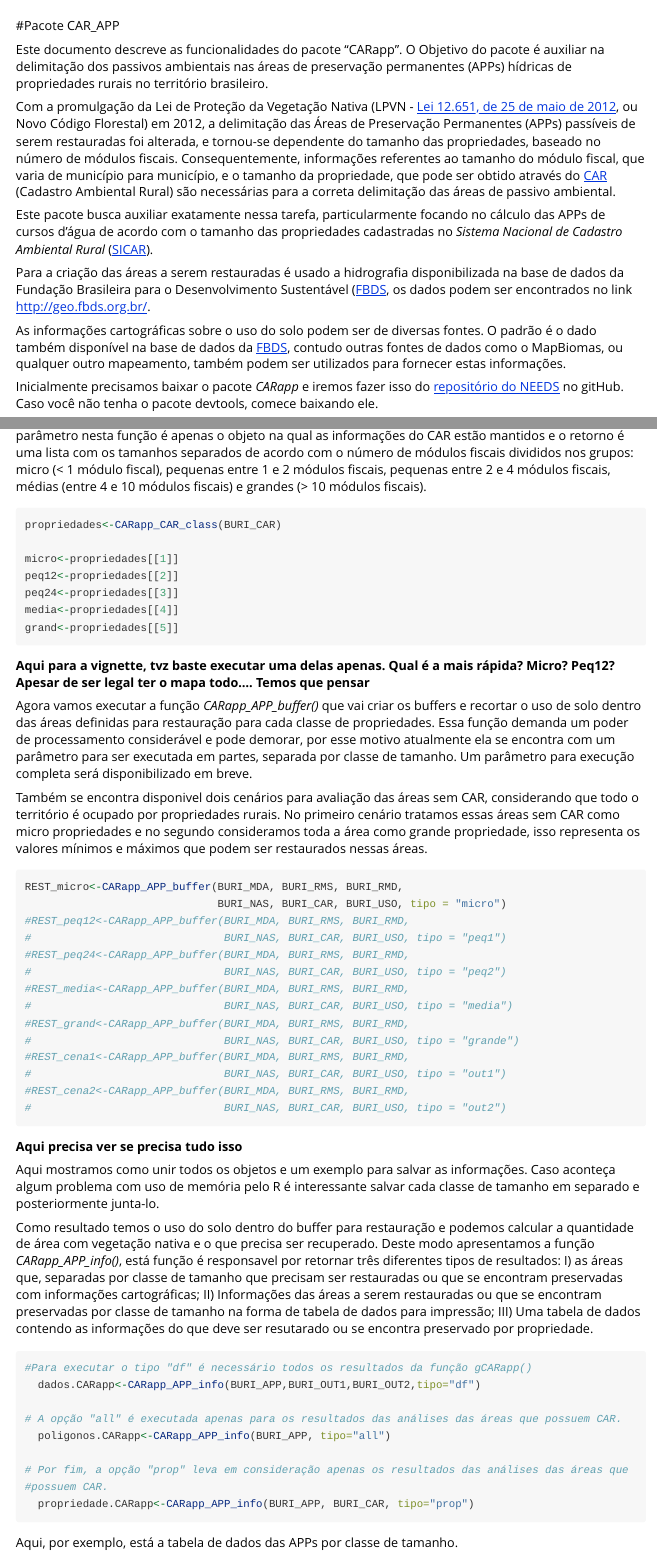
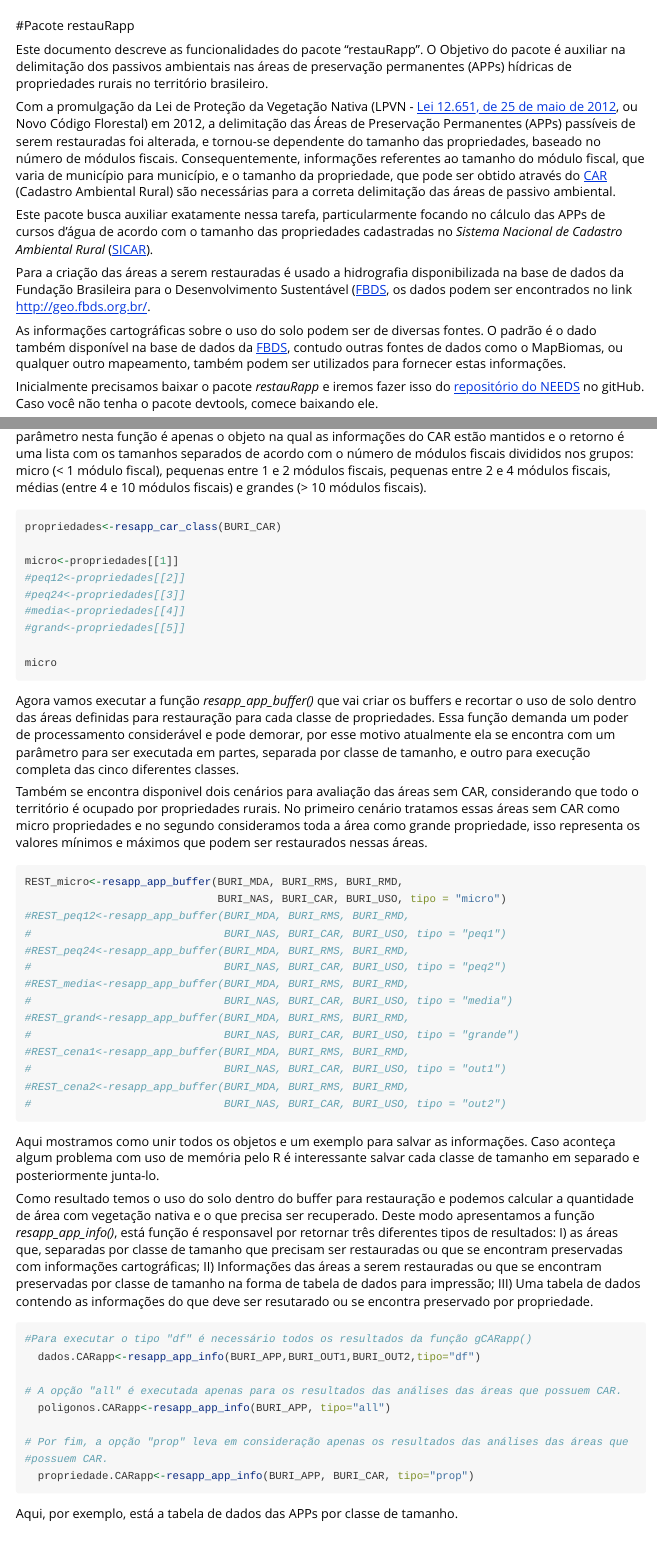
Before and after one commit to NEEDS-LS/restauraRapp, an R Markdown document (vignettes/restauRapp.Rmd): the page in a window 1100 px wide, from 60 px down, and a second part further down, joined at a grey line. Rendered offline with R 4.5, knitr and Pandoc, with nearby package versions; some code elsewhere in the file could not run offline.

Commit message:
Alteração dos nomes das funções para enquadrar a atualização no nome do pacote.

````diff
--- a/vignettes/CARapp.Rmd
+++ b/vignettes/restauRapp.Rmd
@@ -17,9 +17,9 @@ knitr::opts_chunk$set(
 ```
 
 
-#Pacote CAR_APP
+#Pacote restauRapp
 
-Este documento descreve as funcionalidades do pacote "CARapp". O Objetivo do pacote é auxiliar na delimitação dos passivos ambientais  nas áreas de preservação permanentes (APPs) hídricas de propriedades rurais no território brasileiro.
+Este documento descreve as funcionalidades do pacote "restauRapp". O Objetivo do pacote é auxiliar na delimitação dos passivos ambientais  nas áreas de preservação permanentes (APPs) hídricas de propriedades rurais no território brasileiro.
 
 Com a promulgação da Lei de Proteção da Vegetação Nativa (LPVN - [Lei 12.651, de 25 de maio de 2012](http://www.planalto.gov.br/ccivil_03/_ato2011-2014/2012/lei/l12651.htm), ou Novo Código Florestal) em 2012, a delimitação das Áreas de Preservação Permanentes (APPs) passíveis de serem restauradas foi alterada, e tornou-se dependente do tamanho das propriedades, baseado no número de módulos fiscais. Consequentemente,  informações referentes ao tamanho do módulo fiscal, que varia de município para município, e o tamanho da propriedade, que pode ser obtido através do [CAR](https://www.car.gov.br/) (Cadastro Ambiental Rural) são necessárias para a correta delimitação das áreas de passivo ambiental.
 
@@ -29,7 +29,7 @@ Para a criação das áreas a serem restauradas é usado a hidrografia disponibi
 
 As informações cartográficas sobre o uso do solo podem ser de diversas fontes. O padrão é o dado também disponível na base de dados da [FBDS](https://www.fbds.org.br/), contudo outras fontes de dados como o MapBiomas, ou qualquer outro mapeamento, também podem ser utilizados para fornecer estas informações.
 
-Inicialmente precisamos baixar o pacote *CARapp* e iremos fazer isso do [repositório do NEEDS](https://github.com/NEEDS-LS) no gitHub. Caso você não tenha o pacote devtools, comece baixando ele.
+Inicialmente precisamos baixar o pacote *restauRapp* e iremos fazer isso do [repositório do NEEDS](https://github.com/NEEDS-LS) no gitHub. Caso você não tenha o pacote devtools, comece baixando ele.
 ```{r, eval=FALSE}
 install.packages("devtools")
 library(devtools)
@@ -88,38 +84,38 @@ A partir daqui executaremos as funções deste pacote, começando pela função
 
 ```{r, echo=TRUE, warning=FALSE, message=FALSE, eval=FALSE}
-propriedades<-CARapp_CAR_class(BURI_CAR)
+propriedades<-resapp_car_class(BURI_CAR)
 
 micro<-propriedades[[1]]
-peq12<-propriedades[[2]]
-peq24<-propriedades[[3]]
-media<-propriedades[[4]]
-grand<-propriedades[[5]]
+#peq12<-propriedades[[2]]
+#peq24<-propriedades[[3]]
+#media<-propriedades[[4]]
+#grand<-propriedades[[5]]
+
+micro
 ```
 
-**Aqui para a vignette, tvz baste executar uma delas apenas. Qual é a mais rápida? Micro? Peq12? Apesar de ser legal ter o mapa todo.... Temos que pensar**
 
-Agora vamos executar a função *CARapp_APP_buffer()* que vai criar os buffers e recortar o uso de solo dentro das áreas definidas para restauração para cada classe de propriedades. Essa função demanda um poder de processamento considerável e pode demorar, por esse motivo atualmente ela se encontra com um parâmetro para ser executada em partes, separada por classe de tamanho. Um parâmetro para execução completa será disponibilizado em breve.
+
+Agora vamos executar a função *resapp_app_buffer()* que vai criar os buffers e recortar o uso de solo dentro das áreas definidas para restauração para cada classe de propriedades. Essa função demanda um poder de processamento considerável e pode demorar, por esse motivo atualmente ela se encontra com um parâmetro para ser executada em partes, separada por classe de tamanho, e outro para execução completa das cinco diferentes classes.
 
 Também se encontra disponivel dois cenários para avaliação das áreas sem CAR, considerando que todo o território é ocupado por propriedades rurais. No primeiro cenário tratamos essas áreas sem CAR como micro propriedades e no segundo consideramos toda a área como grande propriedade, isso representa os valores mínimos e máximos que podem ser restaurados nessas áreas.
 
 ```{r, echo=TRUE, warning=FALSE, message=FALSE, eval=FALSE}
-REST_micro<-CARapp_APP_buffer(BURI_MDA, BURI_RMS, BURI_RMD,
+REST_micro<-resapp_app_buffer(BURI_MDA, BURI_RMS, BURI_RMD,
                               BURI_NAS, BURI_CAR, BURI_USO, tipo = "micro")
-#REST_peq12<-CARapp_APP_buffer(BURI_MDA, BURI_RMS, BURI_RMD,
+#REST_peq12<-resapp_app_buffer(BURI_MDA, BURI_RMS, BURI_RMD,
 #                              BURI_NAS, BURI_CAR, BURI_USO, tipo = "peq1")
-#REST_peq24<-CARapp_APP_buffer(BURI_MDA, BURI_RMS, BURI_RMD,
+#REST_peq24<-resapp_app_buffer(BURI_MDA, BURI_RMS, BURI_RMD,
 #                              BURI_NAS, BURI_CAR, BURI_USO, tipo = "peq2")
-#REST_media<-CARapp_APP_buffer(BURI_MDA, BURI_RMS, BURI_RMD,
+#REST_media<-resapp_app_buffer(BURI_MDA, BURI_RMS, BURI_RMD,
 #                              BURI_NAS, BURI_CAR, BURI_USO, tipo = "media")
-#REST_grand<-CARapp_APP_buffer(BURI_MDA, BURI_RMS, BURI_RMD,
+#REST_grand<-resapp_app_buffer(BURI_MDA, BURI_RMS, BURI_RMD,
 #                              BURI_NAS, BURI_CAR, BURI_USO, tipo = "grande")
-#REST_cena1<-CARapp_APP_buffer(BURI_MDA, BURI_RMS, BURI_RMD,
+#REST_cena1<-resapp_app_buffer(BURI_MDA, BURI_RMS, BURI_RMD,
 #                              BURI_NAS, BURI_CAR, BURI_USO, tipo = "out1")
-#REST_cena2<-CARapp_APP_buffer(BURI_MDA, BURI_RMS, BURI_RMD,
+#REST_cena2<-resapp_app_buffer(BURI_MDA, BURI_RMS, BURI_RMD,
 #                              BURI_NAS, BURI_CAR, BURI_USO, tipo = "out2")
 ```
-
-**Aqui precisa ver se precisa tudo isso**
 
 Aqui mostramos como unir todos os objetos e um exemplo para salvar as informações. Caso aconteça algum problema com uso de memória pelo R é interessante salvar cada classe de tamanho em separado e posteriormente junta-lo.
 
@@ -128,18 +124,18 @@ mapa_geral<-rbind(REST_micro, REST_peq12, REST_peq24, REST_media, REST_grand)
 st_write(mapa_geral, dsn="./sua_pasta_de_dados", "CAR_APP_BURI_SP", driver="ESRI Shapefile")
 ```
 
-Como resultado temos o uso do solo dentro do buffer para restauração e podemos calcular a quantidade de área com vegetação nativa e o que precisa ser recuperado. Deste modo apresentamos a função *CARapp_APP_info()*, está função é responsavel por retornar três diferentes tipos de resultados: I) as áreas que, separadas por classe de tamanho que precisam ser restauradas ou que se encontram preservadas com informações cartográficas; II) Informações das áreas a serem restauradas ou que se encontram preservadas por classe de tamanho na forma de tabela de dados para impressão; III) Uma tabela de dados contendo as informações do que deve ser resutarado ou se encontra preservado por propriedade.
+Como resultado temos o uso do solo dentro do buffer para restauração e podemos calcular a quantidade de área com vegetação nativa e o que precisa ser recuperado. Deste modo apresentamos a função *resapp_app_info()*, está função é responsavel por retornar três diferentes tipos de resultados: I) as áreas que, separadas por classe de tamanho que precisam ser restauradas ou que se encontram preservadas com informações cartográficas; II) Informações das áreas a serem restauradas ou que se encontram preservadas por classe de tamanho na forma de tabela de dados para impressão; III) Uma tabela de dados contendo as informações do que deve ser resutarado ou se encontra preservado por propriedade.
 
 ```{r, eval=FALSE, echo=TRUE, warning=FALSE, message=FALSE, eval=FALSE}
 #Para executar o tipo "df" é necessário todos os resultados da função gCARapp()
-  dados.CARapp<-CARapp_APP_info(BURI_APP,BURI_OUT1,BURI_OUT2,tipo="df")
+  dados.CARapp<-resapp_app_info(BURI_APP,BURI_OUT1,BURI_OUT2,tipo="df")
 
 # A opção "all" é executada apenas para os resultados das análises das áreas que possuem CAR.
-  poligonos.CARapp<-CARapp_APP_info(BURI_APP, tipo="all")
+  poligonos.CARapp<-resapp_app_info(BURI_APP, tipo="all")
 
 # Por fim, a opção "prop" leva em consideração apenas os resultados das análises das áreas que
 #possuem CAR.
-  propriedade.CARapp<-CARapp_APP_info(BURI_APP, BURI_CAR, tipo="prop")
+  propriedade.CARapp<-resapp_app_info(BURI_APP, BURI_CAR, tipo="prop")
 ```
 
 Aqui, por exemplo, está a tabela de dados das APPs por classe de tamanho.
````
Also changed, not shown: R/resapp_app_buffer.R (renamed from R/CARapp_APP_buffer.R, +3 -3 lines), R/resapp_app_info.R (renamed from R/CARapp_APP_info.R, +4 -4 lines), R/resapp_car_class.R (renamed from R/CARapp_CAR_class.R, +2 -2 lines), R/resapp_car_info.R (renamed from R/CARapp_CAR_info.R, +2 -2 lines), R/resapp_fbds_dados.R (renamed from R/CARapp_FBDS_dados.R, +2 -2 lines), vignettes/restauRapp.Rmd (14 more changed lines).
